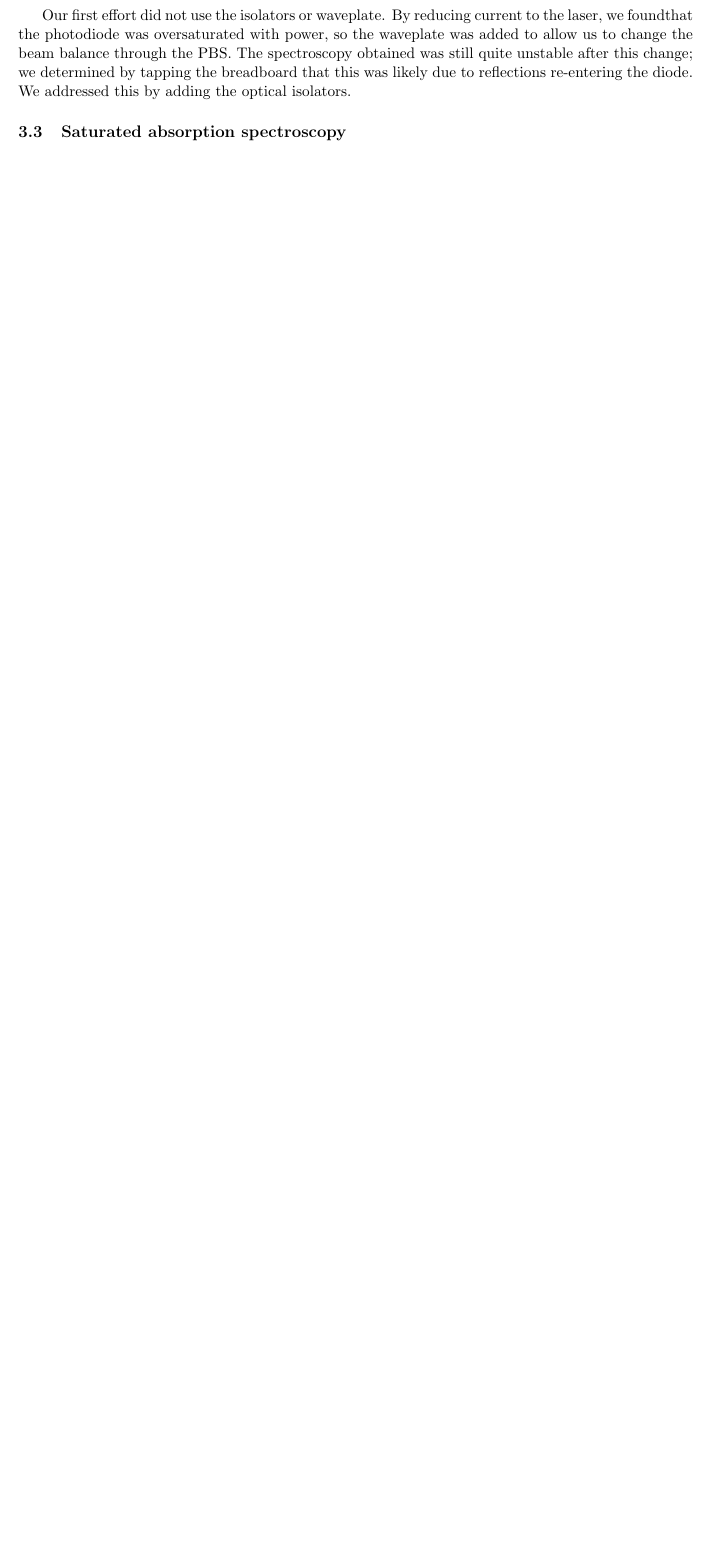
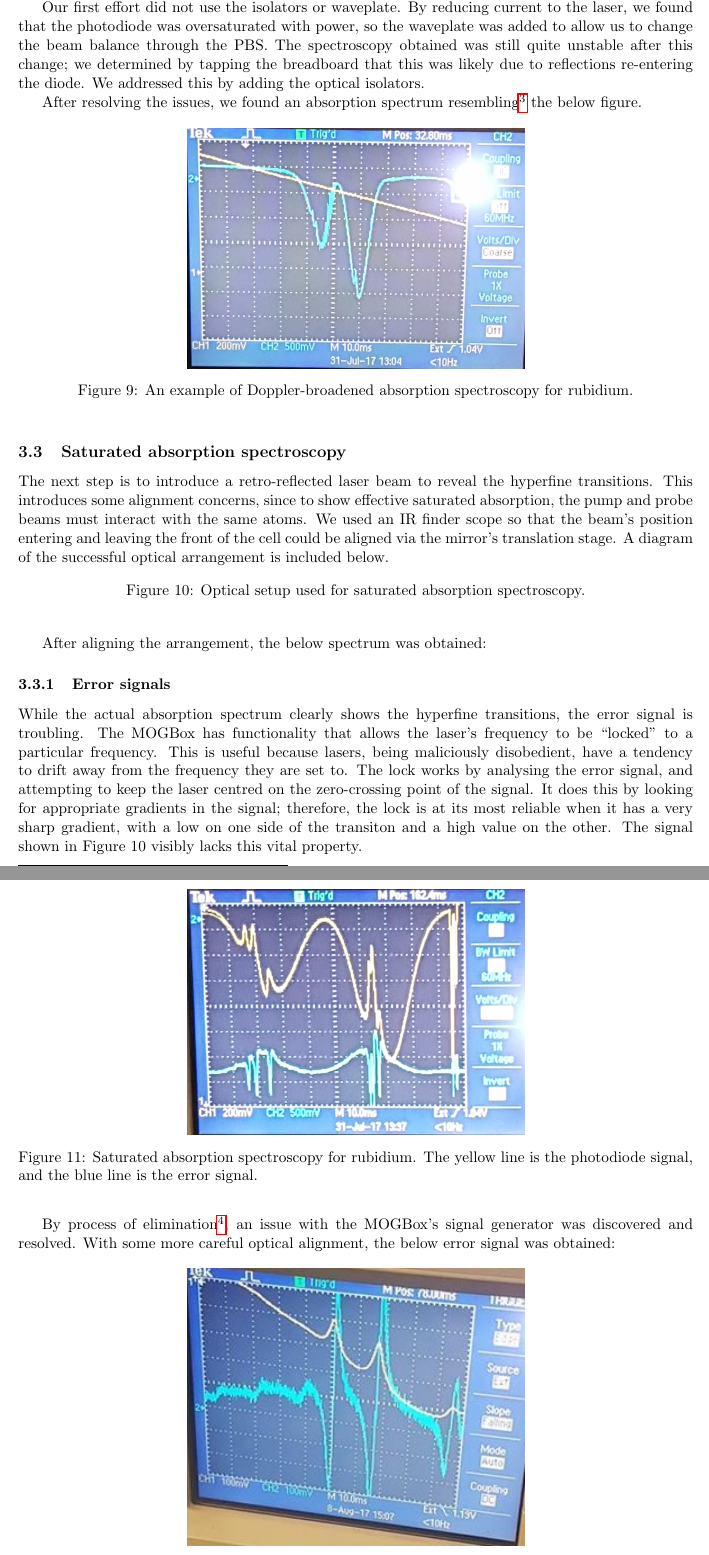
Before and after one commit to eleanor-em/scie30001, a LaTeX document (main.tex): part of page 8 of 9 before the commit and two parts of pages 9 and 10 of 11 after it, the two joined at a grey line, cut so that both start at the same text, the shorter picture padded with empty space. Compiled offline with pdfLaTeX.

Commit message:
added lots of figures, continued experiment

```diff
--- a/main.tex
+++ b/main.tex
@@ -336,4 +348,3 @@ first stepping stone, we built a simple absorption spectroscopy setup.
     \caption{Diagram of the basic absorption spectroscopy bench.}
 \end{figure}
 
-Our first effort did not use the isolators or waveplate. By reducing current to the laser, we foundthat the photodiode was oversaturated with power, so the waveplate
@@ -340,6 +355,42 @@ Our first effort did not use the isolators or waveplate. By reducing current to
+Our first effort did not use the isolators or waveplate. By reducing current to the laser, we found that the photodiode was oversaturated with power, so the waveplate
 was added to allow us to change the beam balance through the PBS.\@ The spectroscopy obtained was still quite unstable after this change; we determined by tapping the
 breadboard that this was likely due to reflections re-entering the diode. We addressed this by adding the optical isolators.
+
+After resolving the issues, we found an absorption spectrum resembling\footnote{I do not have a record of the exact spectrum obtained on our first successful measurement.} the below figure.
+\begin{figure}[h]
+    \centering
+    \includegraphics[width=0.5\textwidth]{images/broadened-spec}
+    \caption{An example of Doppler-broadened absorption spectroscopy for rubidium.}
+\end{figure}
 \subsection{Saturated absorption spectroscopy}
+The next step is to introduce a retro-reflected laser beam to reveal the hyperfine transitions. This introduces some alignment concerns, since to show effective saturated absorption, the pump
+and probe beams must interact with the same atoms. We used an IR finder scope so that the beam's position entering and leaving the front of the cell could be aligned via the mirror's translation
+stage. A diagram of the successful optical arrangement is included below.
+\begin{figure}[h]
+    \centering
+    \caption{Optical setup used for saturated absorption spectroscopy.}
+\end{figure}
+
+After aligning the arrangement, the below spectrum was obtained:
+\begin{figure}[h]
+    \centering
+    \includegraphics[width=0.5\textwidth]{images/satabs-shit-error}
+    \caption{Saturated absorption spectroscopy for rubidium. The yellow line is the photodiode signal, and the blue line is the error signal.}
+\end{figure}
+\subsubsection{Error signals}
+While the actual absorption spectrum clearly shows the hyperfine transitions, the error signal is troubling. The MOGBox has functionality that allows the laser's frequency
+to be ``locked'' to a particular frequency. This is useful because lasers, being maliciously disobedient, have a tendency to drift away from the frequency they are set to. The lock works by analysing
+the error signal, and attempting to keep the laser centred on the zero-crossing point of the signal. It does this by looking for appropriate gradients in the signal; therefore, the lock is at its most
+reliable when it has a very sharp gradient, with a low on one side of the transiton and a high value on the other. The signal shown in Figure 10 visibly lacks this vital property.
+
+By process of elimination\footnote{twiddling potentiometers more or less at random with a multimeter}, an issue with the MOGBox's signal generator was discovered and resolved. With some more careful
+optical alignment, the below error signal was obtained:
+\begin{figure}[h]
+    \centering
+    \includegraphics[width=0.5\textwidth]{images/satabs-good-erro}
+    \caption{Saturated absorption spectroscopy, with a more useful error signal.}
+\end{figure}
+\subsection{Fibre optic coupling}
 \subsection{Vacuum cell setup}
 \subsection{Magnetic quadrupole}
 \subsection{Arrangement for optical molasses}
```
Also changed, not shown: images/broadened-spec.jpg (added), images/mode-hops.PNG (added), images/overview.jpg (added), images/satabs-good-erro.jpg (added), images/satabs-shit-error.jpg (added), main.tex (20 more changed lines).
